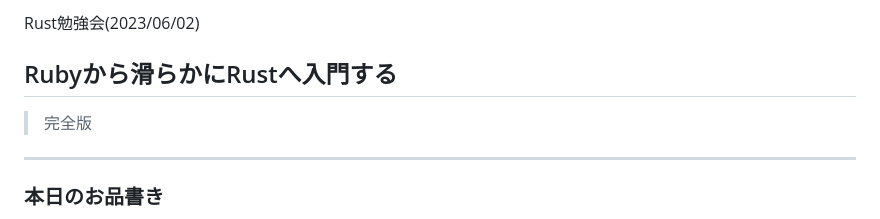
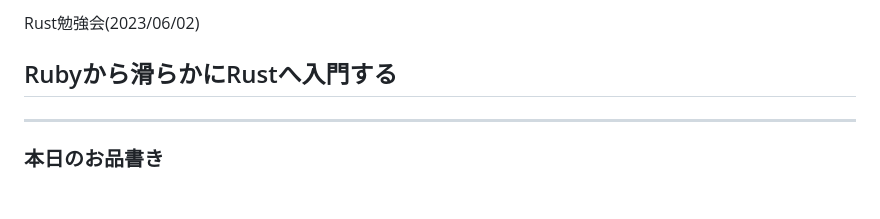
Before and after one commit to RyosukeNAKATA/rust_workshop, a Markdown page: docs/slides/20230602.md, the part around the change. Drawn GitHub-style; blank space fills up the shorter version.

Commit message:
fix comments

```diff
--- a/docs/slides/20230602.md
+++ b/docs/slides/20230602.md
@@ -7,7 +7,6 @@ class:
 
  Rust勉強会(2023/06/02)
 ## Rubyから滑らかにRustへ入門する
-> 完全版
 
 ---
 
```
